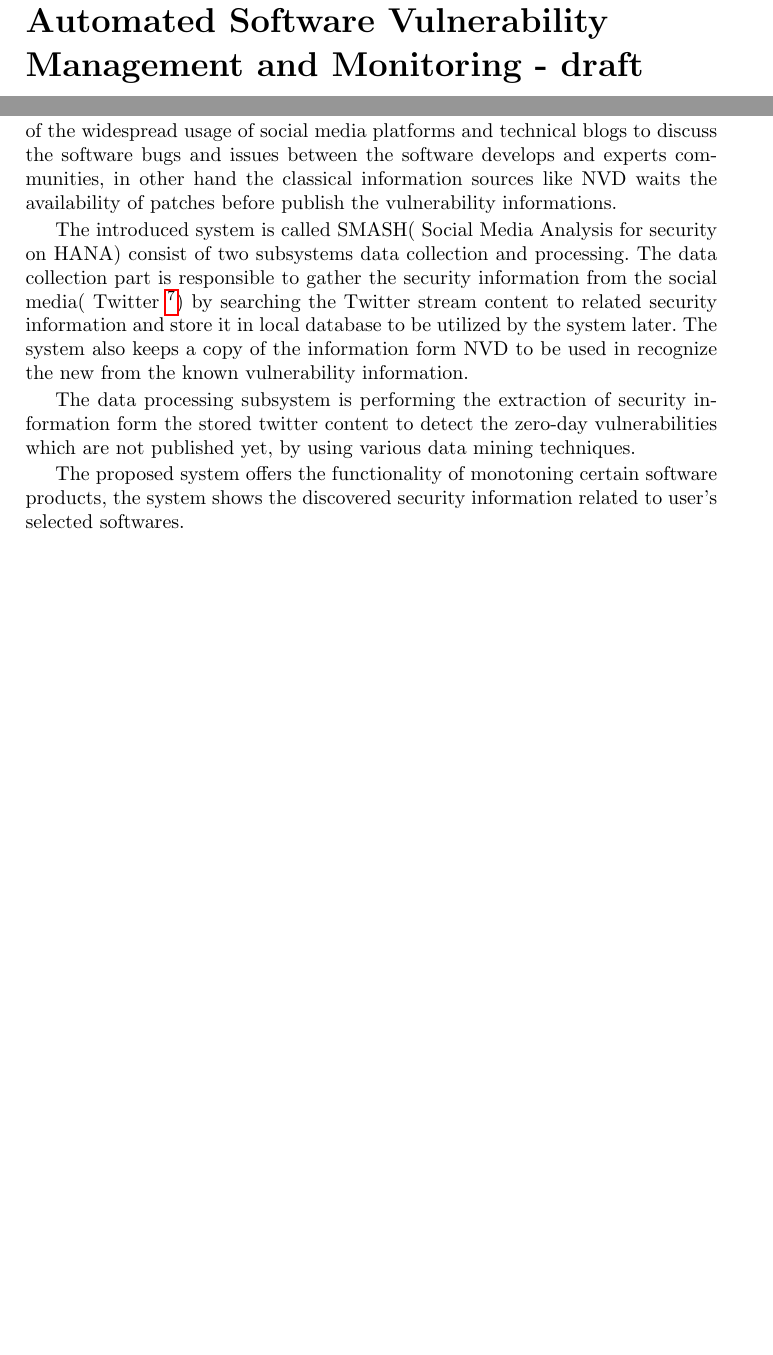
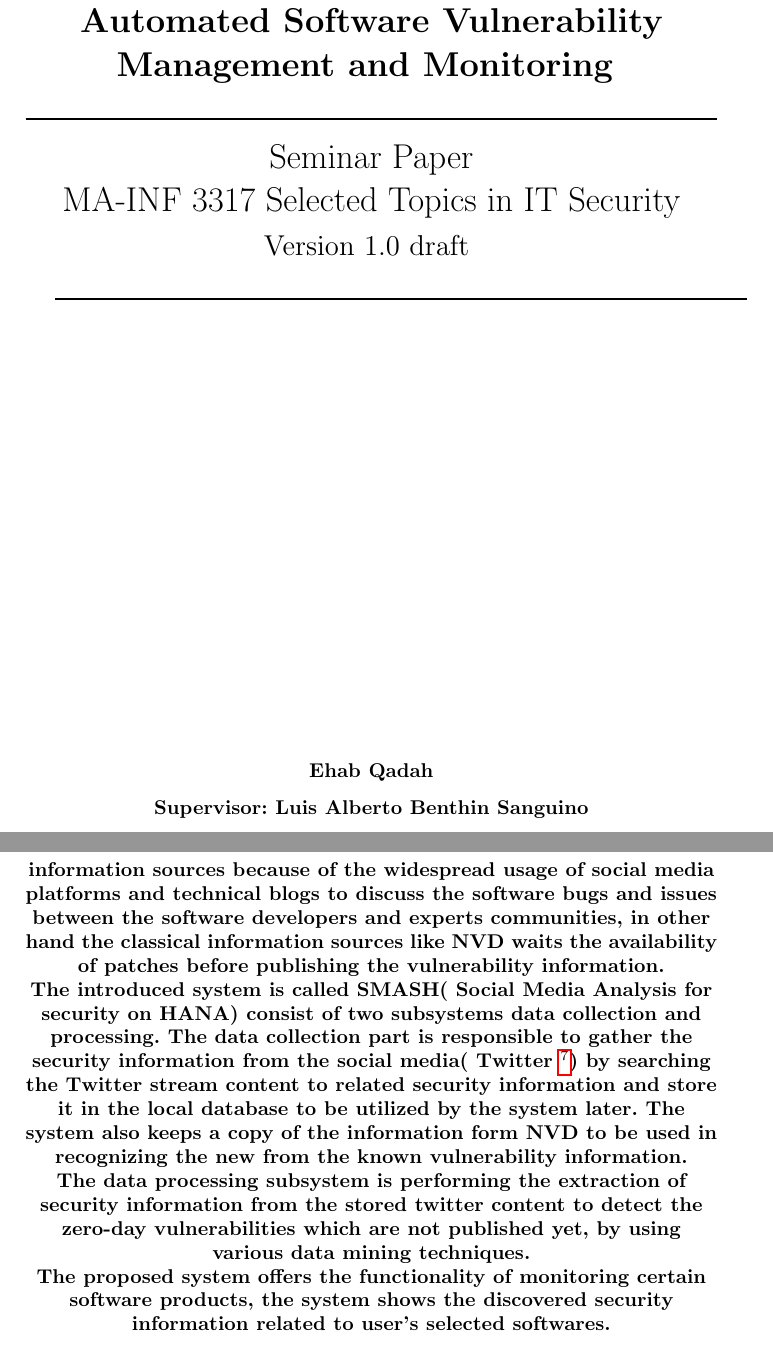
Before and after one commit to ehabqadah/seminar_it_sec, a LaTeX thesis (seminar_paper.tex): two parts of pages 1 and 7 of 9 before the commit and two parts of pages 1 and 9 of 11 after it, joined at a grey line, cut so that both start at the same text, the shorter picture padded with empty space. Compiled offline with pdfLaTeX.

Commit message:
finsih the first draft version

```diff
--- a/seminar_paper.tex
+++ b/seminar_paper.tex
@@ -6,9 +6,32 @@
 \begin{document}
 \begin{flushleft}
 
-\LARGE\bf Automated Software Vulnerability Management and Monitoring - draft
+\centering\LARGE {\bf Automated Software Vulnerability Management and Monitoring }
+
+
+\rule{\textwidth}{1pt}
+
+\vspace{2pt}
+
+
+\centering
+ Seminar Paper
+ \\MA-INF 3317 Selected Topics in IT Security
+
+{\Large Version 1.0 draft }
+
 
 \end{flushleft}
+
+\rule{\textwidth}{1pt}
+
+\vspace{8 cm}
+
+\centering
+ \bf Ehab Qadah\\
+
+ \vspace{7 pt}
+\bf Supervisor: Luis Alberto Benthin Sanguino
 
 \newpage
 
@@ -133,4 +156,3 @@ This section introduces on of the most related standards for the software vulner
  \end{itemize}
 
  \par
-The CVE is the naming list of software flaws in security context, to allow identification of cyber-security vulnerabilities to ease the exchange of information about the cyber-security issues, The CVE list is managed by The MITRE Corporation\footnote{\url{https://www.mitre.org/}}. The CPE is the dictionary of all software product and applications,operating systems and hardware devices which provides identification and naming for each, the official CPE dictionary can be obtained from NVD repository \footnote{\url{https://nvd.nist.gov/cpe.cfm}} and provided in XML format. The CVSS is scoring system for the software flaw vulnerabilities, and The CCE is  a dictionary of systems configuration and settings issues \cite{scap_doc}.
@@ -145,11 +168,11 @@ and NVD is one of vulnerabilities databases based on the CVE list and it provide
 \par
 
-The proposed system takes the advantage of getting informed about security vulnerabilities  information earlier than the normal information sources because of the widespread usage of social media platforms and technical blogs to discuss the software bugs and issues between the software develops and experts communities, in other hand the classical information sources like NVD waits the availability of patches before publish the vulnerability informations.
-\par The introduced system is called SMASH( Social Media Analysis for security on HANA) consist of two subsystems data collection and processing. The data collection part is responsible to gather the security information from the social media( Twitter \footnote{Twitter has been used in the prototype but the technique is applicable for the others social media platforms}) by searching the Twitter stream content to related security information and store it in local database to be utilized by the system later. The system also keeps a copy of the information form NVD to be used in recognize the new from the known vulnerability information.
+The proposed system takes the advantage of getting informed about security vulnerability information earlier than the normal information sources because of the widespread usage of social media platforms and technical blogs to discuss the software bugs and issues between the software developers and experts communities, in other hand the classical information sources like NVD waits the availability of patches before publishing the vulnerability information.
+\par The introduced system is called SMASH( Social Media Analysis for security on HANA) consist of two subsystems data collection and processing. The data collection part is responsible to gather the security information from the social media( Twitter \footnote{Twitter has been used in the prototype, but the technique is applicable for the others social media platforms}) by searching the Twitter stream content to related security information and store it in the local database to be utilized by the system later. The system also keeps a copy of the information form NVD to be used in recognizing the new from the known vulnerability information.
 \par
-The data processing subsystem is performing the extraction of security information form the stored twitter content to detect the zero-day vulnerabilities which are not published yet, by using various data mining techniques.
+The data processing subsystem is performing the extraction of security information from the stored twitter content to detect the zero-day vulnerabilities which are not published yet, by using various data mining techniques.
 
-The proposed system offers the functionality of monotoning certain software products, the system shows the discovered security information related to user's selected softwares.
+The proposed system offers the functionality of monitoring certain software products, the system shows the discovered security information related to user's selected softwares.
 
 
 \section{Discussion}
```
Also changed, not shown: README.md, header.png (added), seminar_paper.pdf, seminar_paper.tex (21 more changed lines), 4 other files.
